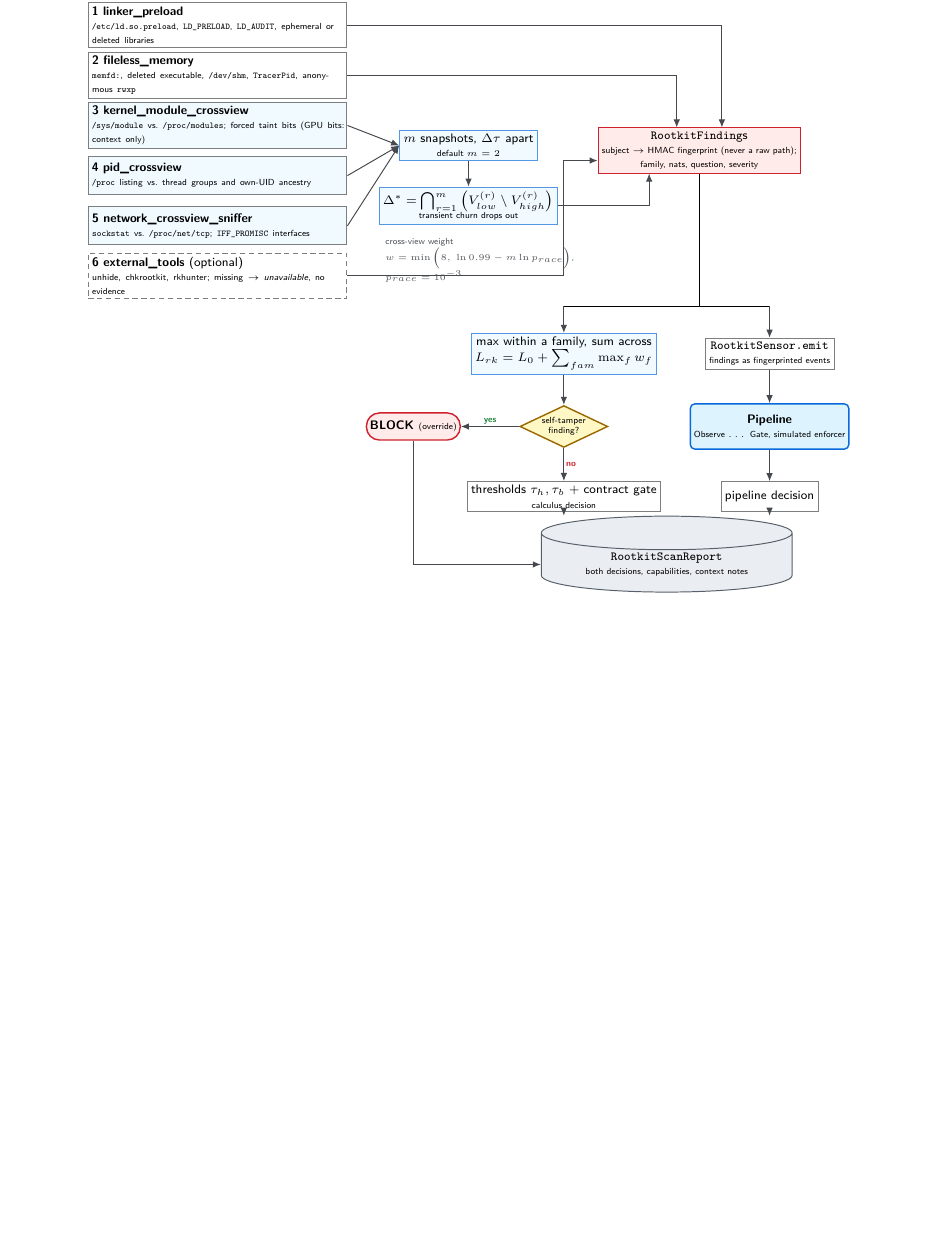
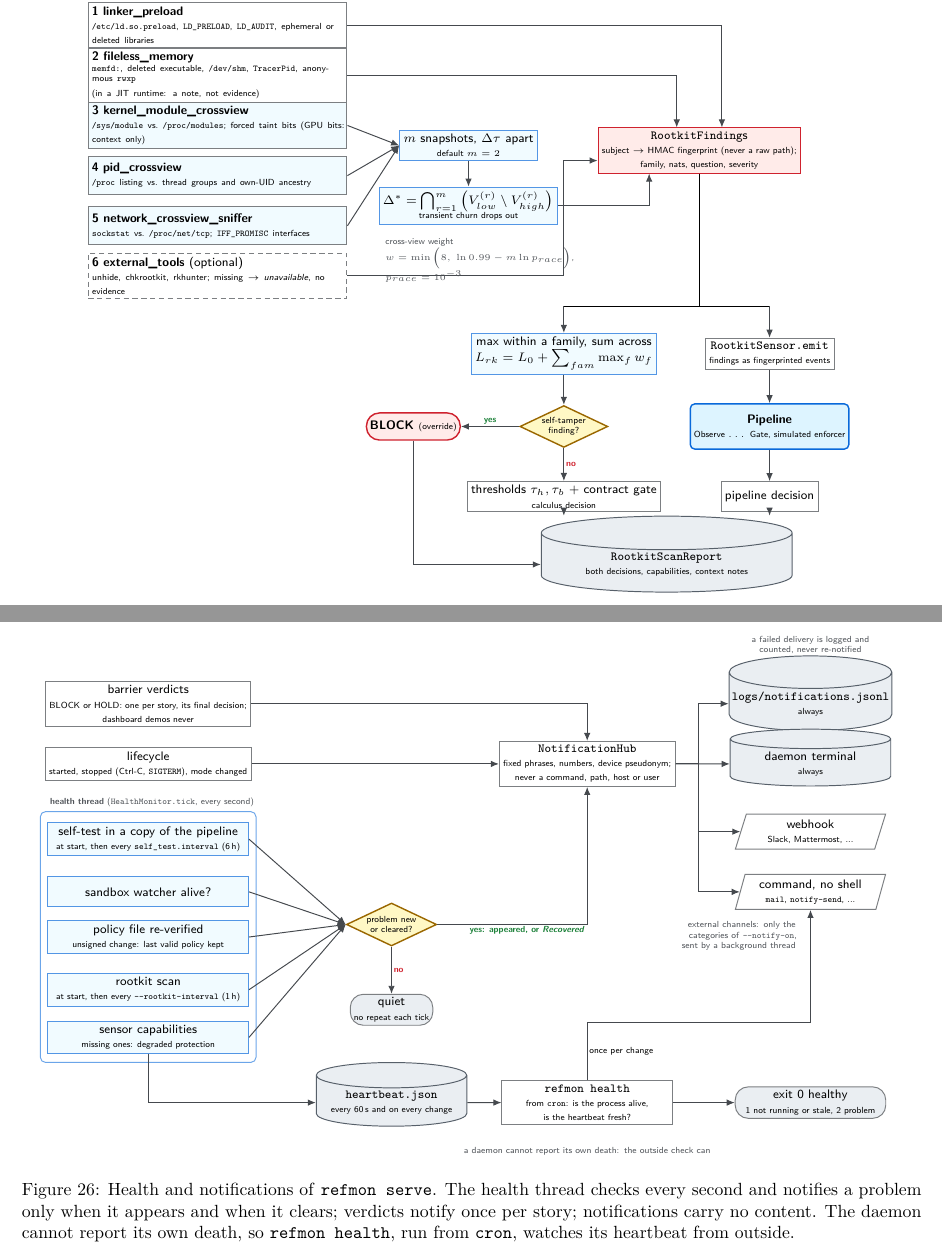
Before and after one commit to parsabe/Refmon, a LaTeX document (documentation/diagrams.tex, which reads documentation/diagrams/L5c-rootkit.tex, documentation/diagrams/L5d-health-notify.tex): part of page 21 of 21 before the commit and two parts of pages 21 and 22 of 22 after it, the two joined at a grey line, cut so that both start at the same text, the shorter picture padded with empty space. Compiled offline with pdfLaTeX.

Commit message:
README and LaTeX documentation brought up to date; health diagram; README charts
README: charts embedded (PNG copies written by make_figures.py into
docs/img/), lab latency from the committed reference run, a section on
pushing, layout and what changed on top of v2.0 without any decision change.
documentation/README.md: the charts (inputs, sizing, determinism), the
diagram book by level, and how to update the paper after new results.
Diagram book: new L5d (health thread, notification channels, the outside
refmon health check); rootkit diagram notes the JIT exception; title page
says v2.0. Chart PDFs no longer carry a creation date, so rebuilding from
unchanged data gives identical files. diagrams.pdf is a build output.

Co-Authored-By: Claude Opus 5.5 <noreply@anthropic.com>

```diff
--- a/documentation/diagrams.tex
+++ b/documentation/diagrams.tex
@@ -34,7 +34,7 @@
 
 \title{\bfseries Refmon (Provenance Gate v2)\\[2pt]\large Pipeline shapes, diagrams and flowcharts, level by level}
 \author{Companion to the Refmon paper (\texttt{main.tex}); drawn from the source in \texttt{src/refmon/}}
-\date{Specification tag \texttt{v1.3}}
+\date{Specification \texttt{v2.0}, package \texttt{refmon 2.0.0}}
 
 \begin{document}
 \maketitle
@@ -176,4 +176,9 @@ mass change.}
 so transient churn drops out; findings are fingerprinted, then scored twice: directly by the calculus and
 through the pipeline.}
 
+\rmdiagram{L5d-health-notify}{Health and notifications of \texttt{refmon serve}. The health thread
+checks every second and notifies a problem only when it appears and when it clears; verdicts notify once
+per story; notifications carry no content. The daemon cannot report its own death, so
+\texttt{refmon health}, run from \texttt{cron}, watches its heartbeat from outside.}
+
 \end{document}
--- a/documentation/diagrams/L5c-rootkit.tex
+++ b/documentation/diagrams/L5c-rootkit.tex
@@ -2,7 +2,7 @@
 \begin{tikzpicture}[rm, eng/.style={rm box, align=left, text width=50mm, minimum height=7.5mm}]
   % ---- engines -------------------------------------------------------------
   \node[eng] (e1) at (0,0)    {\textbf{1 linker\_preload}\\\tiny \texttt{/etc/ld.so.preload}, \texttt{LD\_PRELOAD}, \texttt{LD\_AUDIT}, ephemeral or deleted libraries};
-  \node[eng] (e2) at (0,-1.0) {\textbf{2 fileless\_memory}\\\tiny \texttt{memfd:}, deleted executable, \texttt{/dev/shm}, \texttt{TracerPid}, anonymous \texttt{rwxp}};
+  \node[eng] (e2) at (0,-1.0) {\textbf{2 fileless\_memory}\\\tiny \texttt{memfd:}, deleted executable, \texttt{/dev/shm}, \texttt{TracerPid}, anonymous \texttt{rwxp}\\\tiny (in a JIT runtime: a note, not evidence)};
   \node[eng, fill=rmStage!40] (e3) at (0,-2.0) {\textbf{3 kernel\_module\_crossview}\\\tiny \texttt{/sys/module} vs.\ \texttt{/proc/modules}; forced taint bits (GPU bits: context only)};
   \node[eng, fill=rmStage!40] (e4) at (0,-3.0) {\textbf{4 pid\_crossview}\\\tiny \texttt{/proc} listing vs.\ thread groups and own-UID ancestry};
   \node[eng, fill=rmStage!40] (e5) at (0,-4.0) {\textbf{5 network\_crossview\_sniffer}\\\tiny \texttt{sockstat} vs.\ \texttt{/proc/net/tcp}; \texttt{IFF\_PROMISC} interfaces};
--- /dev/null
+++ b/documentation/diagrams/L5d-health-notify.tex
@@ -0,0 +1,55 @@
+% Level 5d: health and notifications of the live daemon (src/refmon/health.py, notify.py,
+% live.py: serve_forever, _notify_verdict; cli.py: health). Wide figure.
+\begin{tikzpicture}[rm]
+  % ---- sources ---------------------------------------------------------------
+  \node[rm box, minimum width=40mm] (vd) at (0,1.55)
+    {barrier verdicts\\\tiny BLOCK or HOLD: one per story, its final decision;\\\tiny dashboard demos never};
+  \node[rm box, minimum width=40mm] (lc) at (0,0.35)
+    {lifecycle\\\tiny started, stopped (Ctrl-C, \texttt{SIGTERM}), mode changed};
+
+  \node[rm note, anchor=south west] at (-2.0,-0.55) {\textbf{health thread} (\texttt{HealthMonitor.tick}, every second)};
+  \node[rm sub, minimum width=40mm] (st) at (0,-1.15) {self-test in a copy of the pipeline\\\tiny at start, then every \texttt{self\_test.interval} (6\,h)};
+  \node[rm sub, minimum width=40mm] (wa) at (0,-2.2)  {sandbox watcher alive?};
+  \node[rm sub, minimum width=40mm] (po) at (0,-3.1)  {policy file re-verified\\\tiny unsigned change: last valid policy kept};
+  \node[rm sub, minimum width=40mm] (rk) at (0,-4.15) {rootkit scan\\\tiny at start, then every \texttt{-{}-rootkit-interval} (1\,h)};
+  \node[rm sub, minimum width=40mm] (dg) at (0,-5.1)  {sensor capabilities\\\tiny missing ones: degraded protection};
+  \draw[rmStageLine!60, rounded corners=3pt] (-2.15,-0.6) rectangle (2.15,-5.6);
+
+  % ---- conditions --------------------------------------------------------------
+  \node[rm dec] (nc) at (4.85,-2.85) {problem new\\or cleared?};
+  \node[rm term] (qu) at (4.85,-4.55) {quiet\\\tiny no repeat each tick};
+  \foreach \s in {st,wa,po,rk,dg} \draw[rm flow] (\s.east) -- (nc.west);
+  \draw[rm flow] (nc) -- node[rm no, right] {no} (qu);
+
+  % ---- hub --------------------------------------------------------------------
+  \node[rm box, minimum width=34mm] (hub) at (8.75,0.35)
+    {\texttt{NotificationHub}\\\tiny fixed phrases, numbers, device pseudonym;\\\tiny never a command, path, host or user};
+  \draw[rm flow] (vd.east) -| (hub.north);
+  \draw[rm flow] (lc.east) -- (hub.west);
+  \draw[rm flow] (nc.east) -| node[rm yes, below, pos=0.3] {yes: appeared, or \emph{Recovered}} (hub.south);
+
+  % ---- channels ---------------------------------------------------------------
+  \node[rm store, minimum width=32mm] (lg) at (13.2,1.55) {\texttt{logs/notifications.jsonl}\\\tiny always};
+  \node[rm store, minimum width=32mm] (te) at (13.2,0.35) {daemon terminal\\\tiny always};
+  \node[rm io, minimum width=30mm] (wh) at (13.2,-1.0) {webhook\\\tiny Slack, Mattermost, ...};
+  \node[rm io, minimum width=30mm] (cm) at (13.2,-2.2) {command, no shell\\\tiny \texttt{mail}, \texttt{notify-send}, ...};
+  \draw[rm flow] (hub.east) -- ++(0.45,0) |- (lg.west);
+  \draw[rm flow] (hub.east) -- (te.west);
+  \draw[rm flow] (hub.east) -- ++(0.45,0) |- (wh.west);
+  \node[rm note, anchor=north east, text width=30mm, align=right] at (12.95,-2.75)
+    {external channels: only the categories of \texttt{-{}-notify-on}, sent by a background thread};
+  \draw[rm flow] (hub.east) -- ++(0.45,0) |- (cm.west);
+  \node[rm note, anchor=south, text width=34mm, align=center] at (13.2,2.5)
+    {a failed delivery is logged and counted, never re-notified};
+
+  % ---- outside view ------------------------------------------------------------
+  \node[rm store, minimum width=30mm] (hb) at (4.85,-6.4) {\texttt{heartbeat.json}\\\tiny every 60\,s and on every change};
+  \draw[rm flow] (dg.south) |- (hb.west);
+  \node[rm box, minimum width=34mm] (he) at (8.75,-6.4) {\texttt{refmon health}\\\tiny from \texttt{cron}: is the process alive,\\\tiny is the heartbeat fresh?};
+  \draw[rm flow] (hb) -- (he);
+  \node[rm term, minimum width=30mm] (ex) at (13.2,-6.4) {exit 0 healthy\\\tiny 1 not running or stale, 2 problem};
+  \draw[rm flow] (he) -- (ex);
+  \draw[rm flow] (he.north) -- node[rm lbl, right] {once per change} ($(he.north)+(0,1.15)$) -| (cm.south);
+  \node[rm note, anchor=north, text width=60mm, align=center] at (8.75,-7.25)
+    {a daemon cannot report its own death: the outside check can};
+\end{tikzpicture}
```
Also changed, not shown: README.md, docs/img/fig_lab_evidence.png (added), docs/img/fig_outcomes.png (added), docs/img/fig_rounds.png (added), docs/img/fig_scenarios.png (added), documentation/README.md, documentation/figures/fig_dimensions.pdf, documentation/figures/fig_lab_ablation_latency.pdf, documentation/figures/fig_lab_evidence.pdf, documentation/figures/fig_lab_signals.pdf, documentation/figures/fig_outcomes.pdf, documentation/figures/fig_rounds.pdf, documentation/figures/fig_scenarios.pdf, documentation/figures/fig_weights.pdf, 1 more files, 3 other files.
